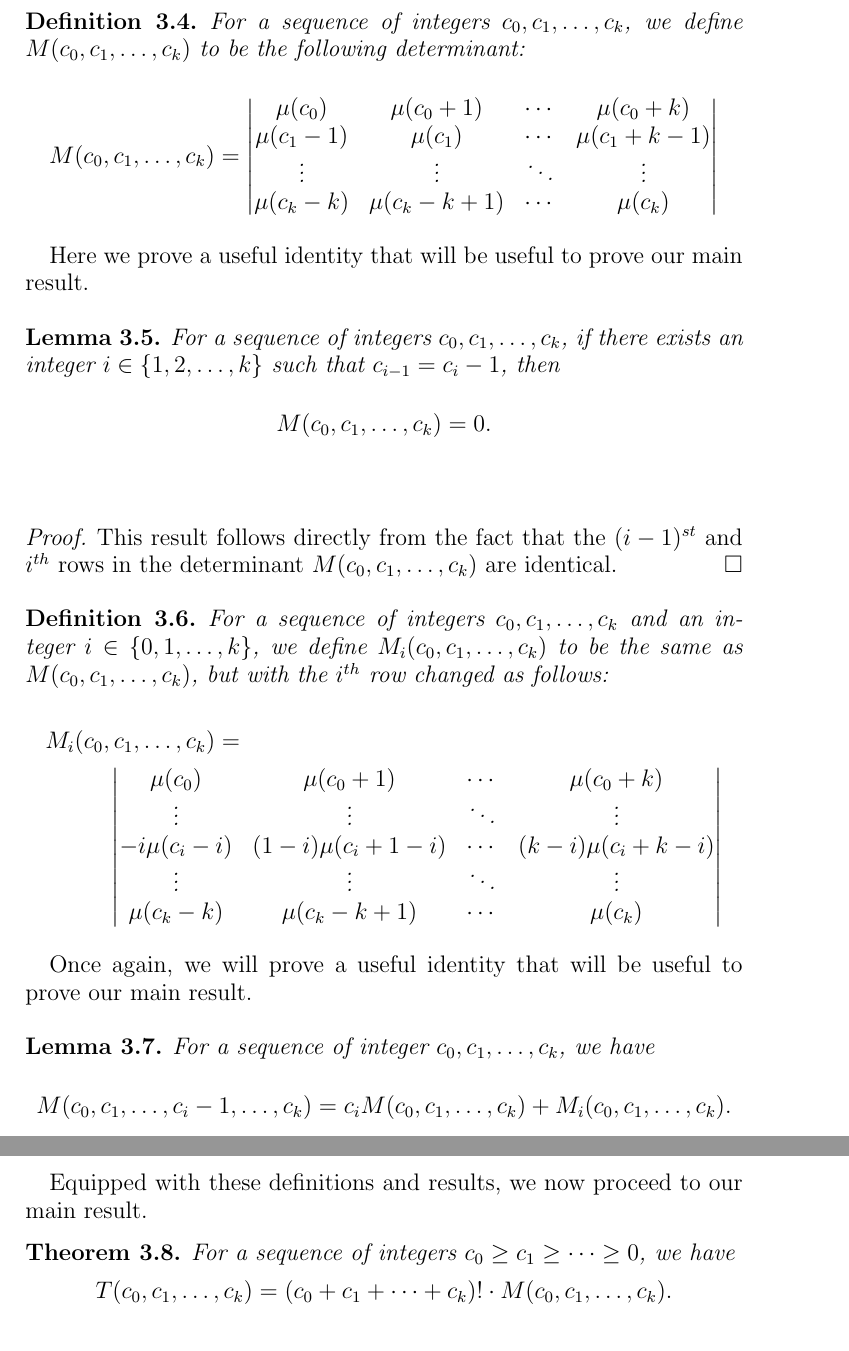
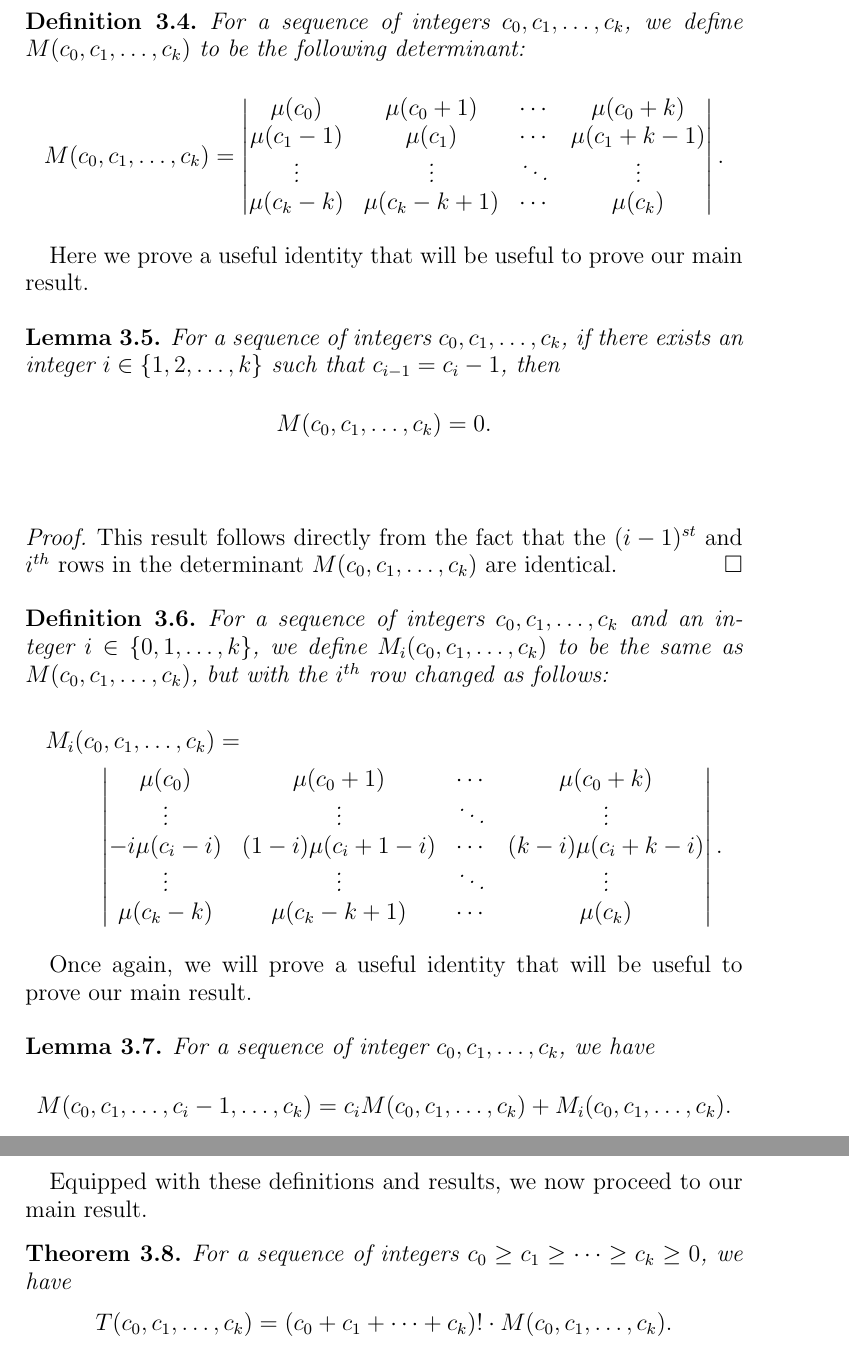
Before and after one commit to mikemeko/18.821-projects, a LaTeX paper (staircase/staircase_paper.tex): two parts of pages 4 and 5 of 9, joined at a grey line, cut so that both start at the same text. Compiled offline with pdfLaTeX.

Commit message:
minor typo fixes

```diff
--- a/staircase/staircase_paper.tex
+++ b/staircase/staircase_paper.tex
@@ -124,7 +124,7 @@ $$
 \ifact(c_1-1) & \ifact(c_1) & \cdots & \ifact(c_1+k-1) \\
 \vdots & \vdots & \ddots & \vdots \\
 \ifact(c_k-k) & \ifact(c_k-k+1) & \cdots & \ifact(c_k) \\
-\end{matrix} \right|
+\end{matrix} \right|.
 $$
 \end{definition}
 
@@ -153,7 +153,7 @@ For a sequence of integers $c_0, c_1, \dots, c_k$ and an integer $i \in \{0,1,\d
 -i\ifact(c_i-i) & (1-i)\ifact(c_i + 1 - i) & \cdots & (k-i) \ifact(c_i+k-i) \\
 \vdots & \vdots & \ddots & \vdots \\
 \ifact(c_k-k) & \ifact(c_k-k+1) & \cdots & \ifact(c_k) \\
-\end{matrix} \right|
+\end{matrix} \right|.
 \end{multline*}
 \end{definition}
 
@@ -196,7 +196,7 @@ $$\begin{array}{ccl}
 Equipped with these definitions and results, we now proceed to our main result.
 
 \begin{theorem}
-For a sequence of integers $c_0 \geq c_1 \geq \dots \geq 0$, we have
+For a sequence of integers $c_0 \geq c_1 \geq \dots \geq c_k \geq 0$, we have
 $$
 T(c_0, c_1, \dots, c_k) = (c_0 + c_1 + \dots + c_k)! \cdot \M(c_0, c_1, \dots, c_k).
 $$
```
